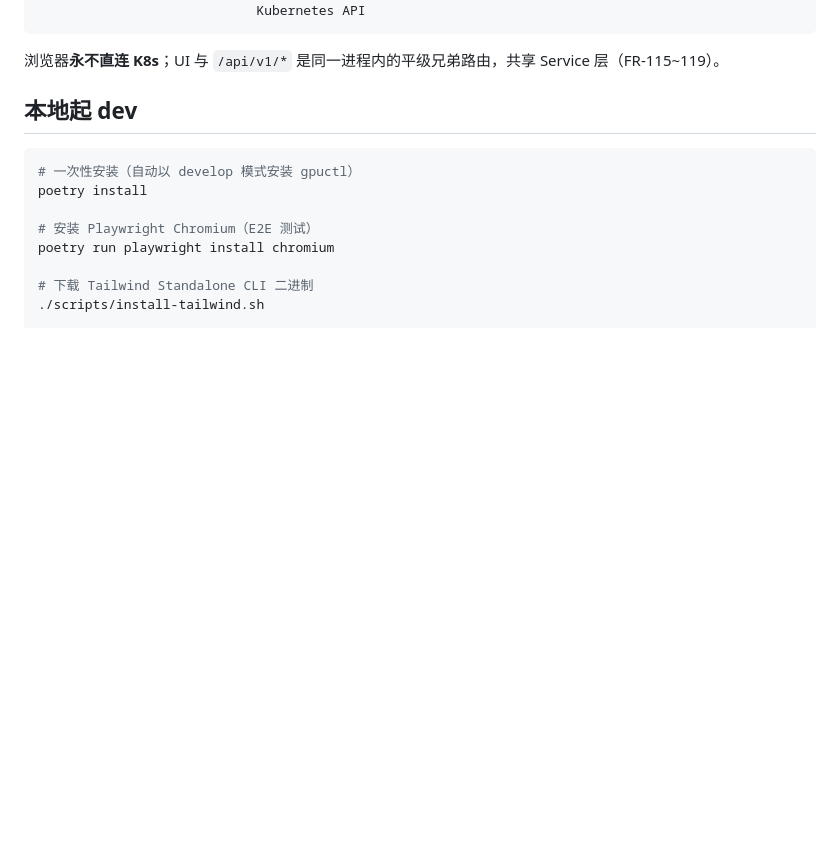
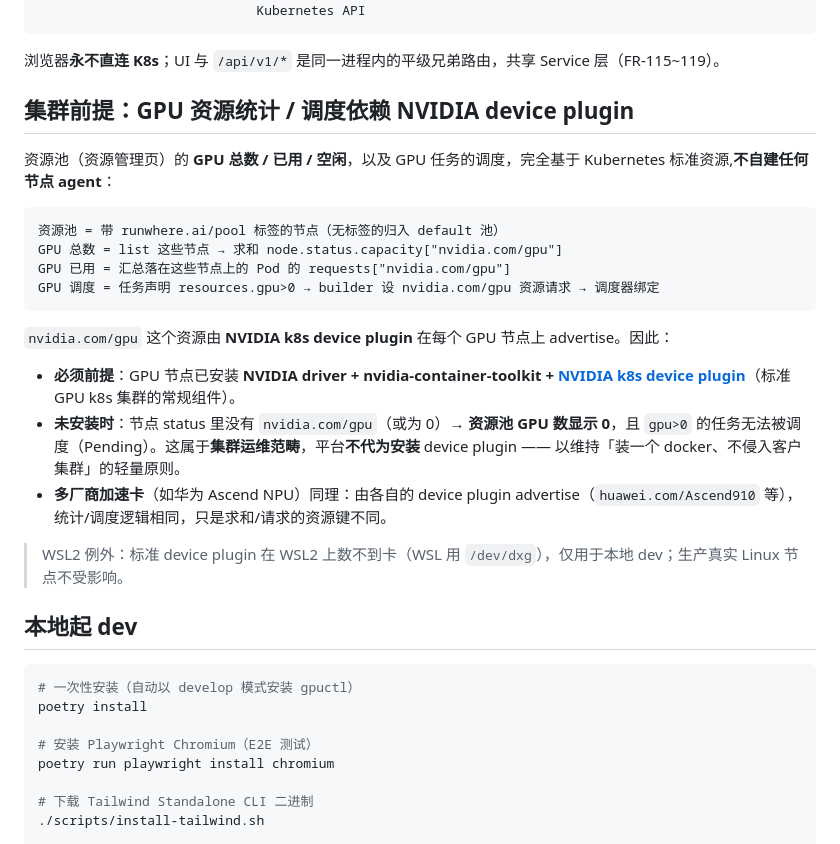
Before and after one commit to runwhere-ai/runwhere-ai, a Markdown page: README.md, the part around the change. GitHub-like rendering; blank space fills up the shorter version.

Commit message:
docs(readme): declare NVIDIA device plugin as the GPU count/schedule prerequisite
Pool GPU stats and gpu>0 scheduling are pure-Kubernetes: list nodes by runwhere.ai/pool label, sum node.status.capacity[nvidia.com/gpu] for totals, sum pod requests for used — exactly what gpuctl PoolClient already does, no custom node agent. This requires the standard NVIDIA device plugin on GPU nodes; without it capacity is 0 so pools show 0 GPUs and gpu>0 tasks stay Pending — that is cluster-operator territory, documented as a prerequisite rather than worked around (keeps the install a single docker command, no intrusion into the customer cluster). Multi-vendor (Huawei Ascend NPU etc.) follows the same model via each vendor's device plugin/resource key. WSL2 noted as a local-dev exception.

Co-Authored-By: Claude Fable 5 <noreply@anthropic.com>

````diff
--- a/README.md
+++ b/README.md
@@ -46,6 +46,25 @@ runwhere-org/
 ```
 
 浏览器**永不直连 K8s**；UI 与 `/api/v1/*` 是同一进程内的平级兄弟路由，共享 Service 层（FR-115~119）。
+
+## 集群前提：GPU 资源统计 / 调度依赖 NVIDIA device plugin
+
+资源池（资源管理页）的 **GPU 总数 / 已用 / 空闲**，以及 GPU 任务的调度，完全基于 Kubernetes 标准资源,**不自建任何节点 agent**：
+
+```
+资源池 = 带 runwhere.ai/pool 标签的节点（无标签的归入 default 池）
+GPU 总数 = list 这些节点 → 求和 node.status.capacity["nvidia.com/gpu"]
+GPU 已用 = 汇总落在这些节点上的 Pod 的 requests["nvidia.com/gpu"]
+GPU 调度 = 任务声明 resources.gpu>0 → builder 设 nvidia.com/gpu 资源请求 → 调度器绑定
+```
+
+`nvidia.com/gpu` 这个资源由 **NVIDIA k8s device plugin** 在每个 GPU 节点上 advertise。因此：
+
+- **必须前提**：GPU 节点已安装 **NVIDIA driver + nvidia-container-toolkit + [NVIDIA k8s device plugin](https://github.com/NVIDIA/k8s-device-plugin)**（标准 GPU k8s 集群的常规组件）。
+- **未安装时**：节点 status 里没有 `nvidia.com/gpu`（或为 0）→ **资源池 GPU 数显示 0**，且 `gpu>0` 的任务无法被调度（Pending）。这属于**集群运维范畴**，平台**不代为安装** device plugin —— 以维持「装一个 docker、不侵入客户集群」的轻量原则。
+- **多厂商加速卡**（如华为 Ascend NPU）同理：由各自的 device plugin advertise（`huawei.com/Ascend910` 等），统计/调度逻辑相同，只是求和/请求的资源键不同。
+
+> WSL2 例外：标准 device plugin 在 WSL2 上数不到卡（WSL 用 `/dev/dxg`），仅用于本地 dev；生产真实 Linux 节点不受影响。
 
 ## 本地起 dev
 
````
